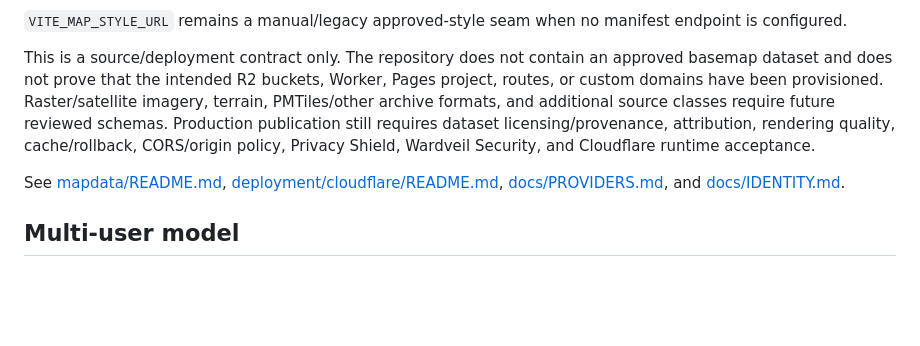
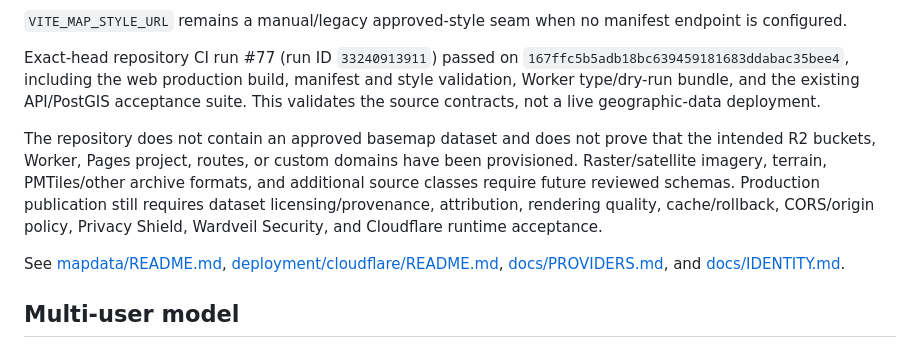
Before and after one commit to GoreeCloud/goreecloud-maps, a Markdown page: README.md, the part around the change. GitHub-like rendering; blank space fills up the shorter version.

Commit message:
Record geographic data-plane CI acceptance

```diff
--- a/README.md
+++ b/README.md
@@ -57,7 +57,9 @@ The repository defines a separate public map-data delivery boundary under `mapda
 
 `VITE_MAP_STYLE_URL` remains a manual/legacy approved-style seam when no manifest endpoint is configured.
 
-This is a source/deployment contract only. The repository does not contain an approved basemap dataset and does not prove that the intended R2 buckets, Worker, Pages project, routes, or custom domains have been provisioned. Raster/satellite imagery, terrain, PMTiles/other archive formats, and additional source classes require future reviewed schemas. Production publication still requires dataset licensing/provenance, attribution, rendering quality, cache/rollback, CORS/origin policy, Privacy Shield, Wardveil Security, and Cloudflare runtime acceptance.
+Exact-head repository CI run #77 (run ID `33240913911`) passed on `167ffc5b5adb18bc639459181683ddabac35bee4`, including the web production build, manifest and style validation, Worker type/dry-run bundle, and the existing API/PostGIS acceptance suite. This validates the source contracts, not a live geographic-data deployment.
+
+The repository does not contain an approved basemap dataset and does not prove that the intended R2 buckets, Worker, Pages project, routes, or custom domains have been provisioned. Raster/satellite imagery, terrain, PMTiles/other archive formats, and additional source classes require future reviewed schemas. Production publication still requires dataset licensing/provenance, attribution, rendering quality, cache/rollback, CORS/origin policy, Privacy Shield, Wardveil Security, and Cloudflare runtime acceptance.
 
 See [mapdata/README.md](mapdata/README.md), [deployment/cloudflare/README.md](deployment/cloudflare/README.md), [docs/PROVIDERS.md](docs/PROVIDERS.md), and [docs/IDENTITY.md](docs/IDENTITY.md).
 
```
